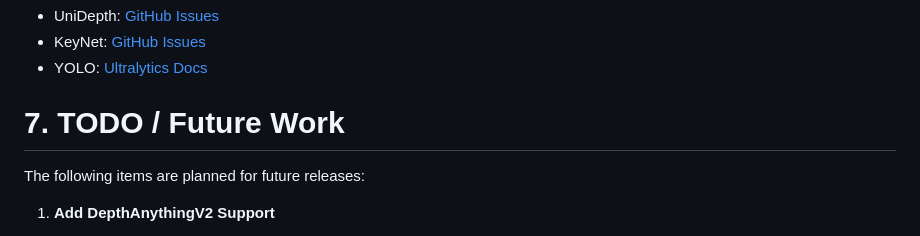
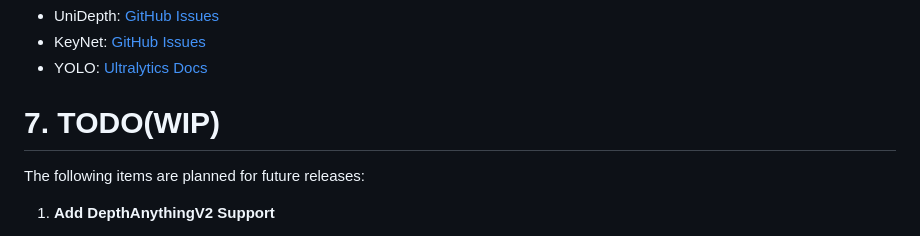
Before and after one commit to tum-pf/dropd-slam, a Markdown page: README.md, the part around the change. Drawn GitHub-style.

Commit message:
Update TODO section to TODO(WIP)

```diff
--- a/README.md
+++ b/README.md
@@ -408,7 +408,7 @@ For issues with specific models:
 - KeyNet: [GitHub Issues](https://github.com/axelBarroso/Key.Net/issues)
 - YOLO: [Ultralytics Docs](https://docs.ultralytics.com/)
 
-# 7. TODO / Future Work
+# 7. TODO(WIP)
 
 The following items are planned for future releases:
 
```
